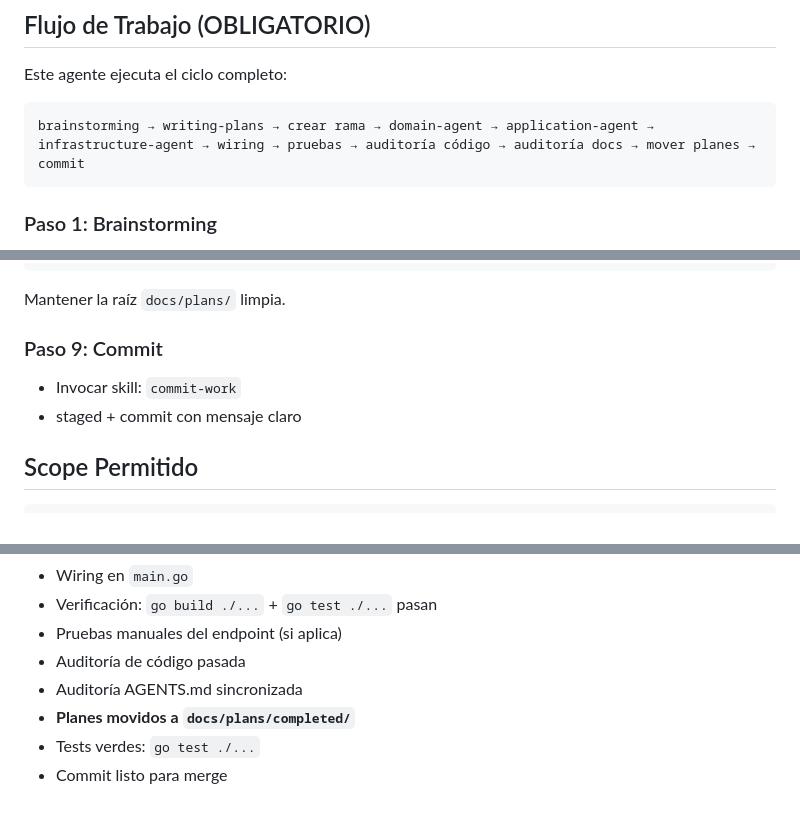
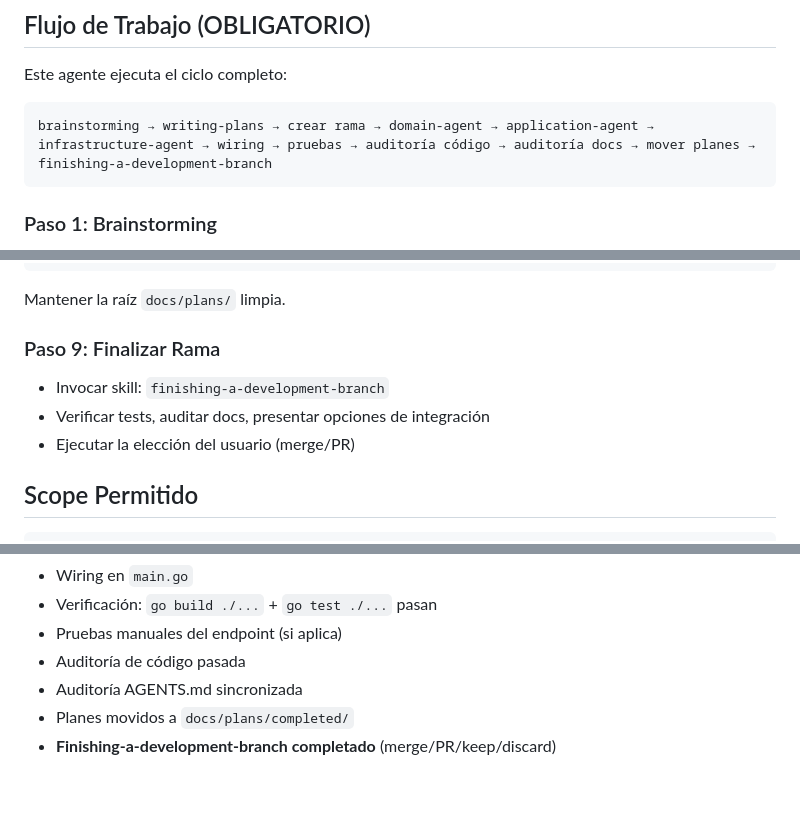
Before and after one commit to GARFEX33/garfex-calculadora-filtros, a Markdown page: .opencode/agents/orchestrator-agent.md, 3 parts joined by grey strips. GitHub-like rendering.

Commit message:
docs: add finishing-a-development-branch to workflow
- Replace 'commit' step with 'finishing-a-development-branch' skill
- This skill verifies tests, audits AGENTS.md, and presents merge/PR options
- Update workflow in orchestrator-agent and orchestrating-agents SKILL.md
- Now flow ends with finishing-a-development-branch instead of simple commit

````diff
--- a/.opencode/agents/orchestrator-agent.md
+++ b/.opencode/agents/orchestrator-agent.md
@@ -15,7 +15,7 @@ Coordinador central que orquesta el desarrollo de features completas siguiendo a
 Este agente ejecuta el ciclo completo:
 
 ```
-brainstorming → writing-plans → crear rama → domain-agent → application-agent → infrastructure-agent → wiring → pruebas → auditoría código → auditoría docs → mover planes → commit
+brainstorming → writing-plans → crear rama → domain-agent → application-agent → infrastructure-agent → wiring → pruebas → auditoría código → auditoría docs → mover planes → finishing-a-development-branch
 ```
 
 ### Paso 1: Brainstorming
@@ -194,10 +194,11 @@ mv "docs/plans/YYYY-MM-DD-*-plan.md" "docs/plans/completed/"
 
 Mantener la raíz `docs/plans/` limpia.
 
-### Paso 9: Commit
+### Paso 9: Finalizar Rama
 
-- Invocar skill: `commit-work`
-- staged + commit con mensaje claro
+- Invocar skill: `finishing-a-development-branch`
+- Verificar tests, auditar docs, presentar opciones de integración
+- Ejecutar la elección del usuario (merge/PR)
 
 ## Scope Permitido
 
@@ -610,6 +611,5 @@ Usuario: "Necesito agregar cálculo de caída de tensión para circuitos trifás
 - Pruebas manuales del endpoint (si aplica)
 - Auditoría de código pasada
 - Auditoría AGENTS.md sincronizada
-- **Planes movidos a `docs/plans/completed/`**
-- Tests verdes: `go test ./...`
-- Commit listo para merge
+- Planes movidos a `docs/plans/completed/`
+- **Finishing-a-development-branch completado** (merge/PR/keep/discard)
````
Also changed, not shown: 1 other file.
